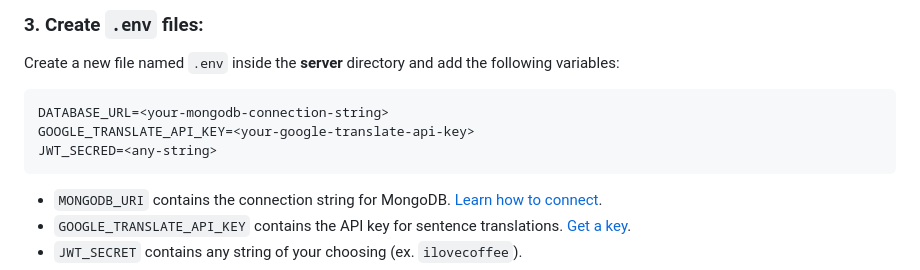
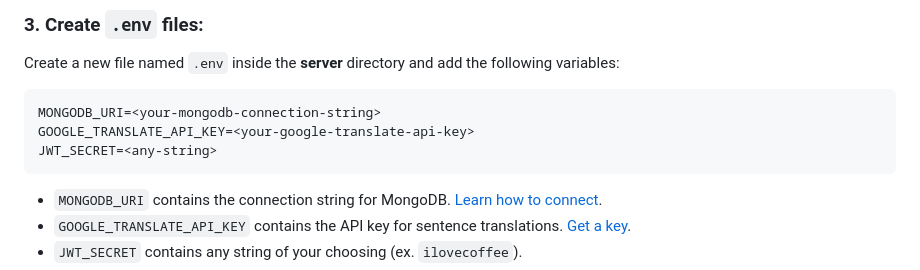
Before and after one commit to AbigailDawson/knownative, a Markdown page: README.md, the part around the change. Rendered like a GitHub page.

Commit message:
Update README to fix server environment variables

````diff
--- a/README.md
+++ b/README.md
@@ -82,9 +82,9 @@ npm i
 Create a new file named `.env` inside the **server** directory and add the following variables:
 
 ```
-DATABASE_URL=<your-mongodb-connection-string>
+MONGODB_URI=<your-mongodb-connection-string>
 GOOGLE_TRANSLATE_API_KEY=<your-google-translate-api-key>
-JWT_SECRED=<any-string>
+JWT_SECRET=<any-string>
 ```
 
 - `MONGODB_URI` contains the connection string for MongoDB. [Learn how to connect](https://www.mongodb.com/resources/products/fundamentals/mongodb-connection-string).
````
